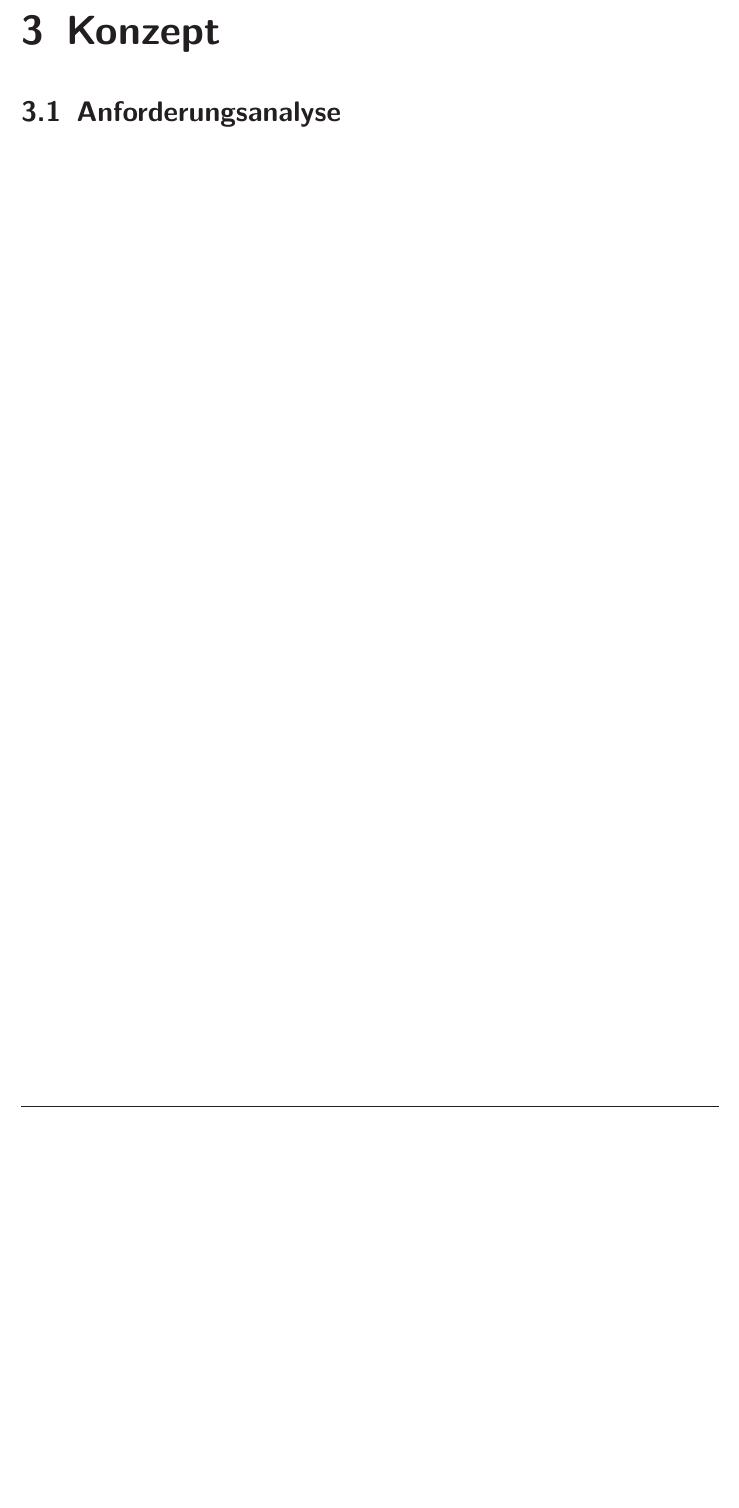
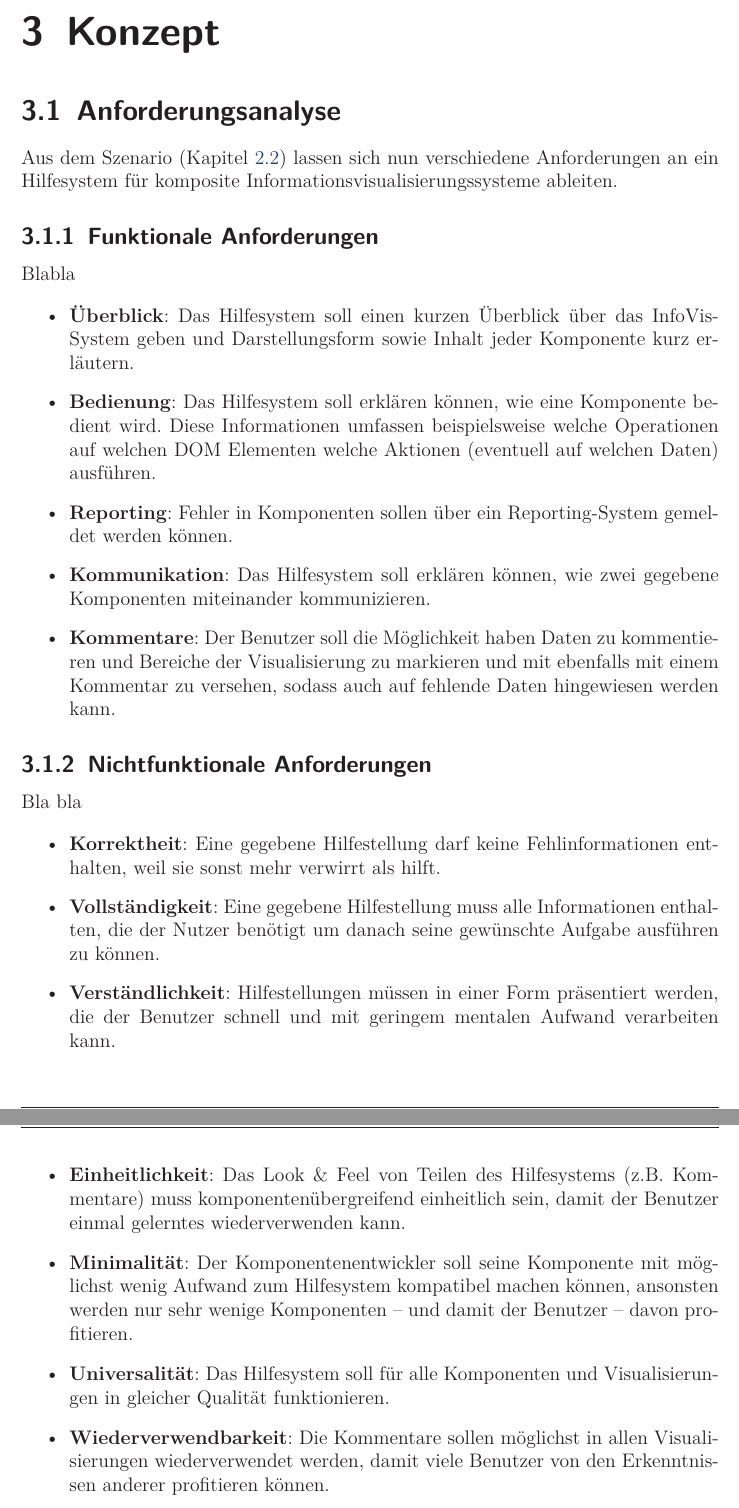
Before and after one commit to prayerslayer/diplomarbeit, a LaTeX thesis (da_piccolotto.tex): part of page 10 of 10 before the commit and two parts of pages 10 and 11 of 11 after it, the two joined at a grey line, cut so that both start at the same text, the shorter picture padded with empty space. Compiled offline with pdfLaTeX; an older LaTeX class or package is replaced by its successor.

Commit message:
anforderungsanalyse

```diff
--- a/da_piccolotto.tex
+++ b/da_piccolotto.tex
@@ -137,6 +136,37 @@ In der Tabelle findet sie auch eine Spalte \enquote{SNP}. Alice weiß zwar, dass
 \chapter{Konzept}
 
 \section{Anforderungsanalyse}
+\label{section:anforderungsanalyse}
+
+Aus dem Szenario (Kapitel~\ref{section:szenario}) lassen sich nun verschiedene Anforderungen an ein Hilfesystem für komposite Informationsvisualisierungssysteme ableiten.
+
+\subsection{Funktionale Anforderungen}
+\label{section:funktionale_anforderungen}
+
+Blabla
+
+\begin{itemize}
+	\item\textbf{Überblick}: Das Hilfesystem soll einen kurzen Überblick über das InfoVis-System geben und Darstellungsform sowie Inhalt jeder Komponente kurz erläutern.
+	\item\textbf{Bedienung}: Das Hilfesystem soll erklären können, wie eine Komponente bedient wird. Diese Informationen umfassen beispielsweise welche Operationen auf welchen DOM Elementen welche Aktionen (eventuell auf welchen Daten) ausführen.
+	\item\textbf{Reporting}: Fehler in Komponenten sollen über ein Reporting-System gemeldet werden können.
+	\item\textbf{Kommunikation}: Das Hilfesystem soll erklären können, wie zwei gegebene Komponenten miteinander kommunizieren.
+	\item\textbf{Kommentare}: Der Benutzer soll die Möglichkeit haben Daten zu kommentieren und Bereiche der Visualisierung zu markieren und mit ebenfalls mit einem Kommentar zu versehen, sodass auch auf fehlende Daten hingewiesen werden kann.
+\end{itemize}
+
+\subsection{Nichtfunktionale Anforderungen}
+\label{section:nichtfunktionale_anforderungen}
+
+Bla bla
+
+\begin{itemize}
+	\item\textbf{Korrektheit}: Eine gegebene Hilfestellung darf keine Fehlinformationen enthalten, weil sie sonst mehr verwirrt als hilft.
+	\item\textbf{Vollständigkeit}: Eine gegebene Hilfestellung muss alle Informationen enthalten, die der Nutzer benötigt um danach seine gewünschte Aufgabe ausführen zu können.
+	\item\textbf{Verständlichkeit}: Hilfestellungen müssen in einer Form präsentiert werden, die der Benutzer schnell und mit geringem mentalen Aufwand verarbeiten kann.
+	\item\textbf{Einheitlichkeit}: Das Look \& Feel von Teilen des Hilfesystems (z.B. Kommentare) muss komponentenübergreifend einheitlich sein, damit der Benutzer einmal gelerntes wiederverwenden kann.
+	\item\textbf{Minimalität}: Der Komponentenentwickler soll seine Komponente mit möglichst wenig Aufwand zum Hilfesystem kompatibel machen können, ansonsten werden nur sehr wenige Komponenten -- und damit der Benutzer -- davon profitieren.
+	\item\textbf{Universalität}: Das Hilfesystem soll für alle Komponenten und Visualisierungen in gleicher Qualität funktionieren.
+	\item\textbf{Wiederverwendbarkeit}: Die Kommentare sollen möglichst in allen Visualisierungen wiederverwendet werden, damit viele Benutzer von den Erkenntnissen anderer profitieren können.
+\end{itemize}
 
 %### end of appendix
 %#####################################################
```
Also changed, not shown: README.md, da_piccolotto.tex (1 more changed lines).
